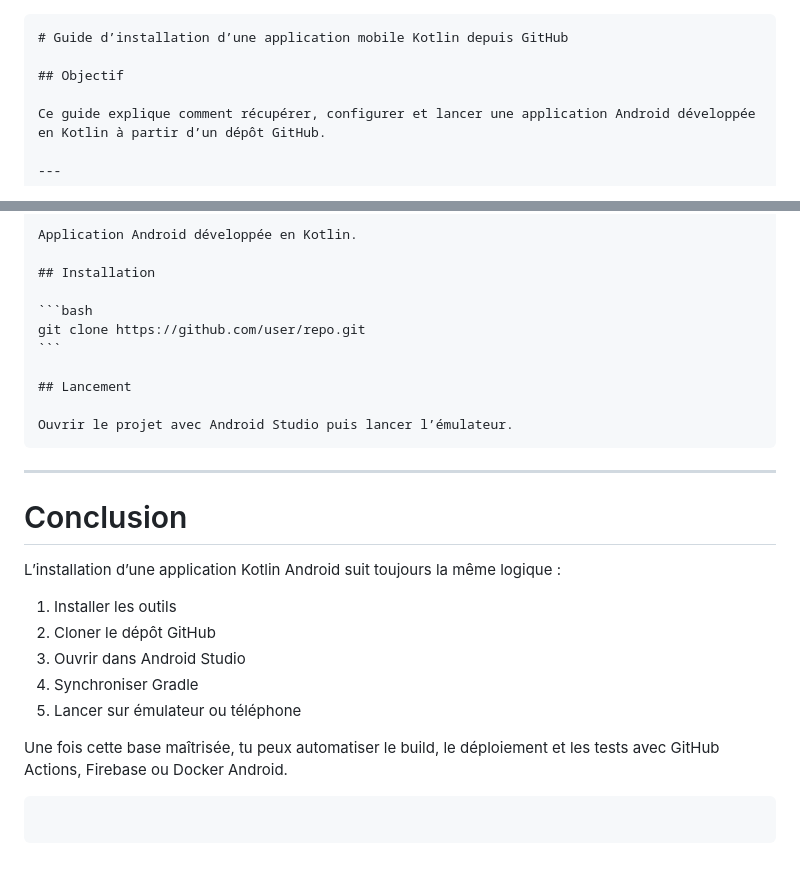
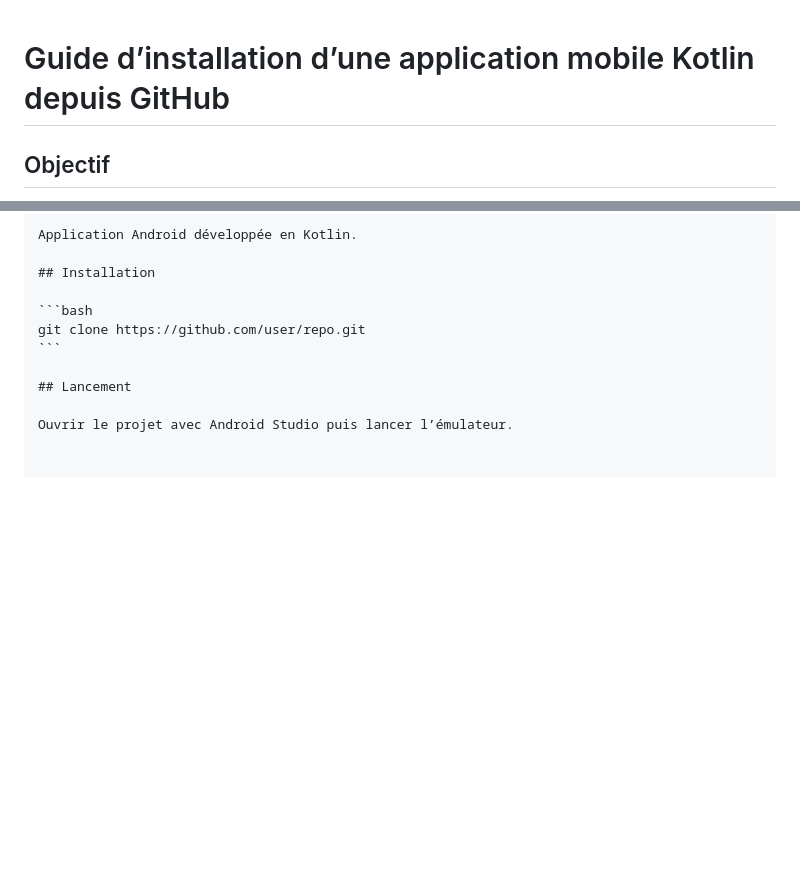
Before and after one commit to Morgane-Pesquer-Deniaud/CuisineWeek, a Markdown page: README.md, 2 parts joined by grey strips. Rendered like a GitHub page; blank space fills up the shorter version.

Commit message:
Update README by removing conclusion section
Removed conclusion section and unnecessary markdown formatting.

`````diff
--- a/README.md
+++ b/README.md
@@ -1,4 +1,3 @@
-````md
 # Guide d’installation d’une application mobile Kotlin depuis GitHub
 
 ## Objectif
@@ -383,21 +382,3 @@ git clone https://github.com/user/repo.git
 ## Lancement
 
 Ouvrir le projet avec Android Studio puis lancer l’émulateur.
-````
-
----
-
-# Conclusion
-
-L’installation d’une application Kotlin Android suit toujours la même logique :
-
-1. Installer les outils
-2. Cloner le dépôt GitHub
-3. Ouvrir dans Android Studio
-4. Synchroniser Gradle
-5. Lancer sur émulateur ou téléphone
-
-Une fois cette base maîtrisée, tu peux automatiser le build, le déploiement et les tests avec GitHub Actions, Firebase ou Docker Android.
-
-```
-```
`````
